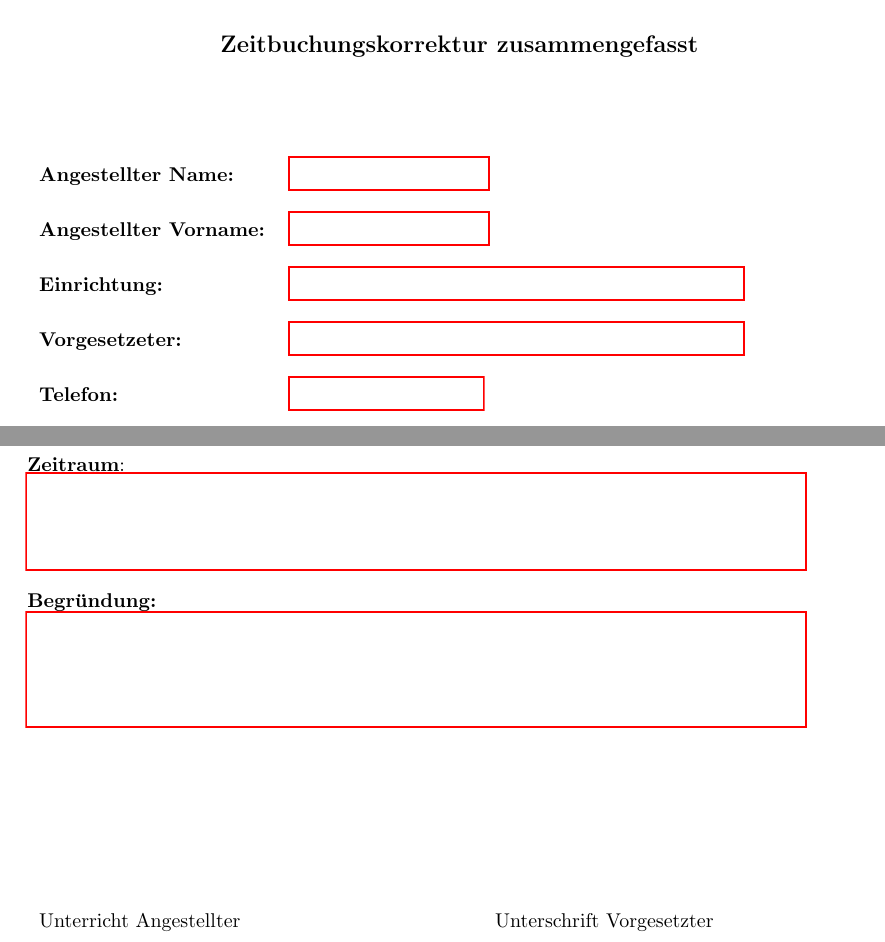
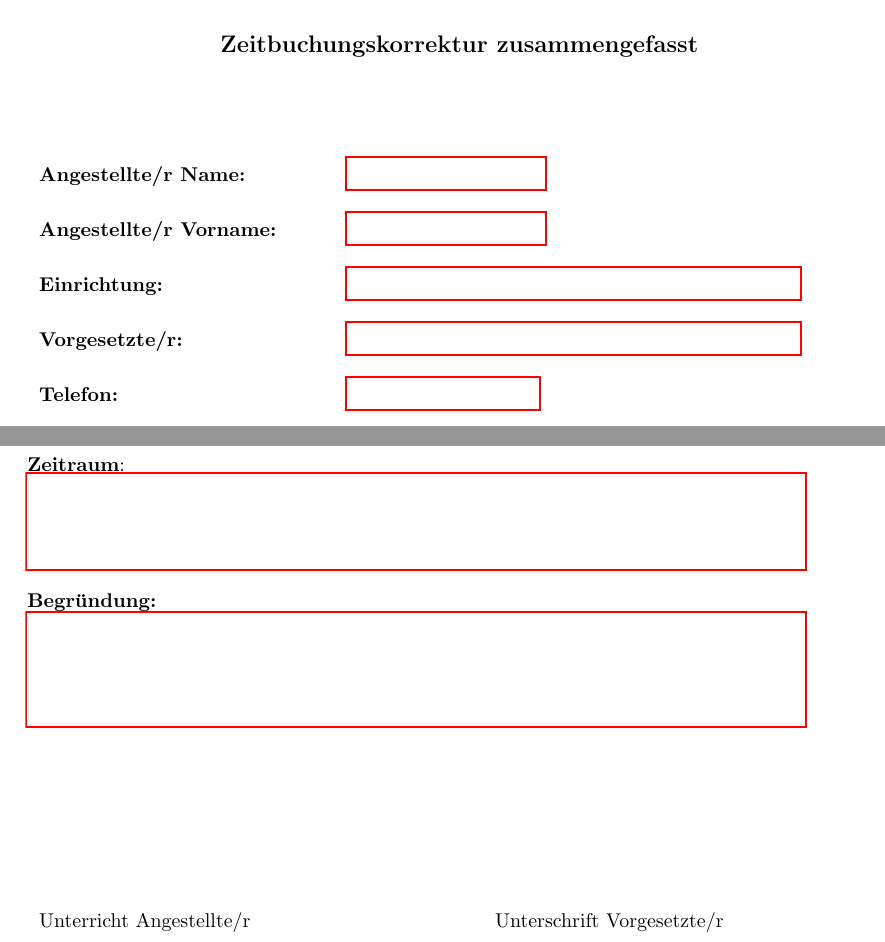
Before and after one commit to GutenbergHealthHub/timebooking, a LaTeX letter (ZeitBuchFormular.tex, which reads formular.tex): two parts of the page, joined at a grey line, cut so that both start at the same text. The pictures show the PDF file ZeitBuchFormular.pdf that the author committed with the source.

Commit message:
Last update Di 6. Feb 11:36:30 CET 2024.

```diff
--- a/formular.tex
+++ b/formular.tex
@@ -8,6 +8,3 @@
 \par
 
 \begin{Form}
-	\begin{tabular}{p{4cm} p{10cm}}
-		\textbf{Angestellter Name:} & \TextField[name=NameAnst, width=3.5cm]{} \\ \\
-		\textbf{Angestellter Vorname:} & \TextField[name=VorNameAnst, width=3.5cm]{} \\ \\
@@ -14,5 +14,5 @@
 		\textbf{Einrichtung:} & \TextField[name=Depart, width=8cm]{} \\ \\
-		\textbf{Vorgesetzeter:} & \TextField[name=TelAnst, width=8cm]{}\\ \\
+		\textbf{Vorgesetzte/r:} & \TextField[name=TelAnst, width=8cm]{}\\ \\
 		 \textbf{Telefon:} & \TextField[name=TelAnst, width=3.4cm]{} \\ \\
 		\textbf{E-Mail:} & \TextField[name=EMaillAnst, width=5cm]{} \\ \\
 		\textbf{Personalnummer:} & \TextField[name=PerNummAnst, width=2cm]{}\\ \\
@@ -28,7 +28,7 @@
 \noindent
 \begin{tabular}{ p{0.5\textwidth} p{0.5\textwidth} }
 	\digsigfield{6cm}{2cm}{Angestellter}	&        \digsigfield{6cm}{2cm}{Vorgesetzete}         \\
-	Unterricht Angestellter & Unterschrift Vorgesetzter \\
+	Unterricht Angestellte/r & Unterschrift Vorgesetzte/r \\
 \end{tabular}
 
 \end{Form}
```
Also changed, not shown: ZeitBuchFormular.pdf, formular.tex (3 more changed lines).
